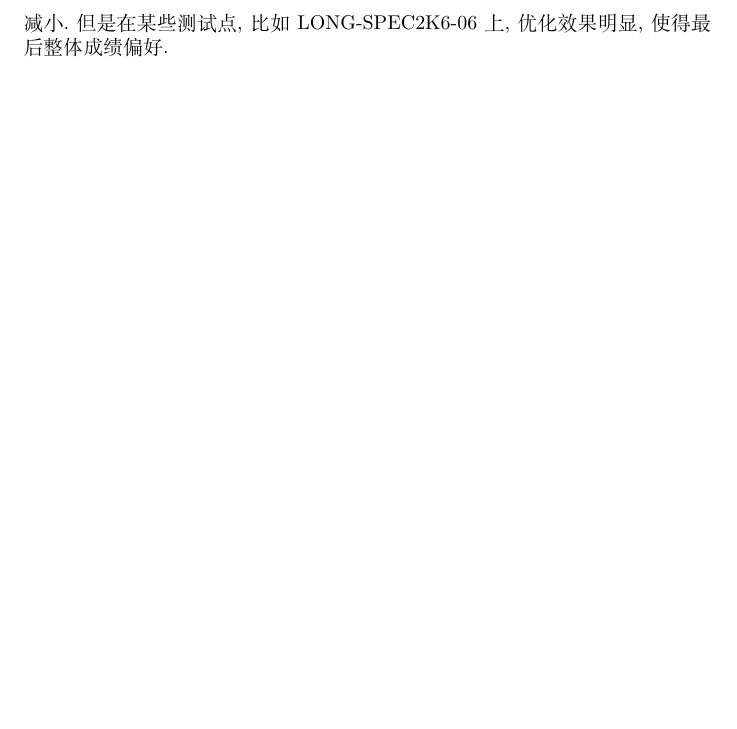
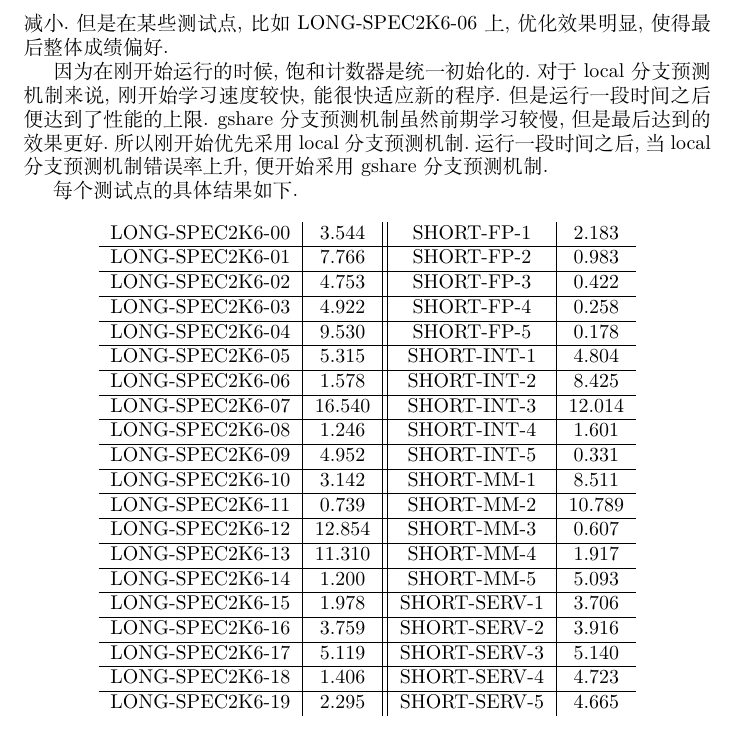
Before and after one commit to dlsyj/computer-architecture, a LaTeX document (lab2/report.tex): part of page 3 of 3, cut so that both start at the same text, the shorter picture padded with empty space. Compiled offline with XeLaTeX; a missing font is replaced by an installed copy or a similar font.

Commit message:
[master] Add raw results

```diff
--- a/lab2/report.tex
+++ b/lab2/report.tex
@@ -67,4 +67,35 @@
   \section{实验结果}
     在测试数据上达到了平均$4.605$的MPKI.对比同样使用$32$KB存储空间的gshare,其MPKI为$5.196$,相比降低了$11.4\%$.在每一个测试点上进行对比可以发现,并不是所有的测试点都比gshare好.大部分时候不相上下,或者有少量的减小.但是在某些测试点,比如
     LONG-SPEC2K6-06上,优化效果明显,使得最后整体成绩偏好.
+
+    因为在刚开始运行的时候,饱和计数器是统一初始化的.对于local分支预测机制来说,刚开始学习速度较快,能很快适应新的程序.但是
+    运行一段时间之后便达到了性能的上限. gshare分支预测机制虽然前期学习较慢,但是最后达到的效果更好.所以刚开始优先采用local分支
+    预测机制.运行一段时间之后,当local分支预测机制错误率上升,便开始采用gshare分支预测机制.
+
+    每个测试点的具体结果如下.
+
+    \begin{center}
+      \begin{tabular}{c|c||c|c}
+        LONG-SPEC2K6-00 & 3.544 & SHORT-FP-1 & 2.183 \\ \hline
+        LONG-SPEC2K6-01 & 7.766 & SHORT-FP-2 & 0.983 \\ \hline
+        LONG-SPEC2K6-02 & 4.753 & SHORT-FP-3 & 0.422 \\ \hline
+        LONG-SPEC2K6-03 & 4.922 & SHORT-FP-4 & 0.258 \\ \hline
+        LONG-SPEC2K6-04 & 9.530 & SHORT-FP-5 & 0.178 \\ \hline
+        LONG-SPEC2K6-05 & 5.315 & SHORT-INT-1 & 4.804 \\ \hline
+        LONG-SPEC2K6-06 & 1.578 & SHORT-INT-2 & 8.425 \\ \hline
+        LONG-SPEC2K6-07 & 16.540 & SHORT-INT-3 & 12.014 \\ \hline
+        LONG-SPEC2K6-08 & 1.246 & SHORT-INT-4 & 1.601 \\ \hline
+        LONG-SPEC2K6-09 & 4.952 & SHORT-INT-5 & 0.331 \\ \hline
+        LONG-SPEC2K6-10 & 3.142 & SHORT-MM-1 & 8.511 \\ \hline
+        LONG-SPEC2K6-11 & 0.739 & SHORT-MM-2 & 10.789 \\ \hline
+        LONG-SPEC2K6-12 & 12.854 & SHORT-MM-3 & 0.607 \\ \hline
+        LONG-SPEC2K6-13 & 11.310 & SHORT-MM-4 & 1.917 \\ \hline
+        LONG-SPEC2K6-14 & 1.200 & SHORT-MM-5 & 5.093 \\ \hline
+        LONG-SPEC2K6-15 & 1.978 & SHORT-SERV-1 & 3.706 \\ \hline
+        LONG-SPEC2K6-16 & 3.759 & SHORT-SERV-2 & 3.916 \\ \hline
+        LONG-SPEC2K6-17 & 5.119 & SHORT-SERV-3 & 5.140 \\ \hline
+        LONG-SPEC2K6-18 & 1.406 & SHORT-SERV-4 & 4.723 \\ \hline
+        LONG-SPEC2K6-19 & 2.295 & SHORT-SERV-5 & 4.665 \\
+      \end{tabular}
+    \end{center}
 \end{document}
```
Also changed, not shown: lab2/report.pdf.
